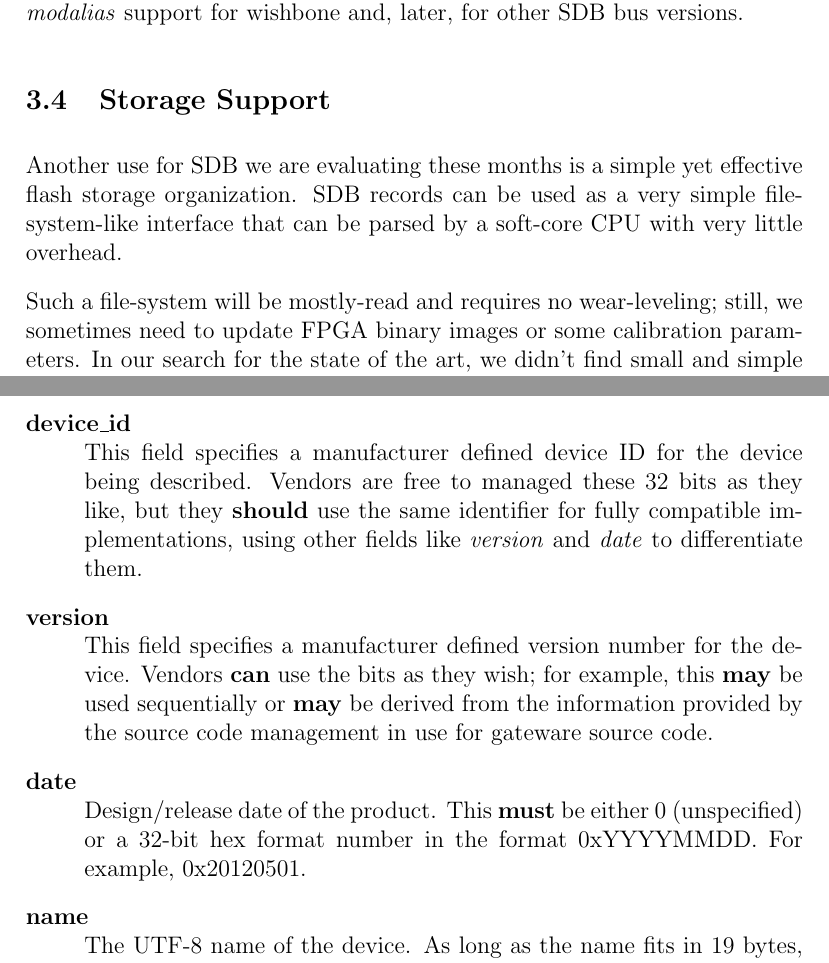
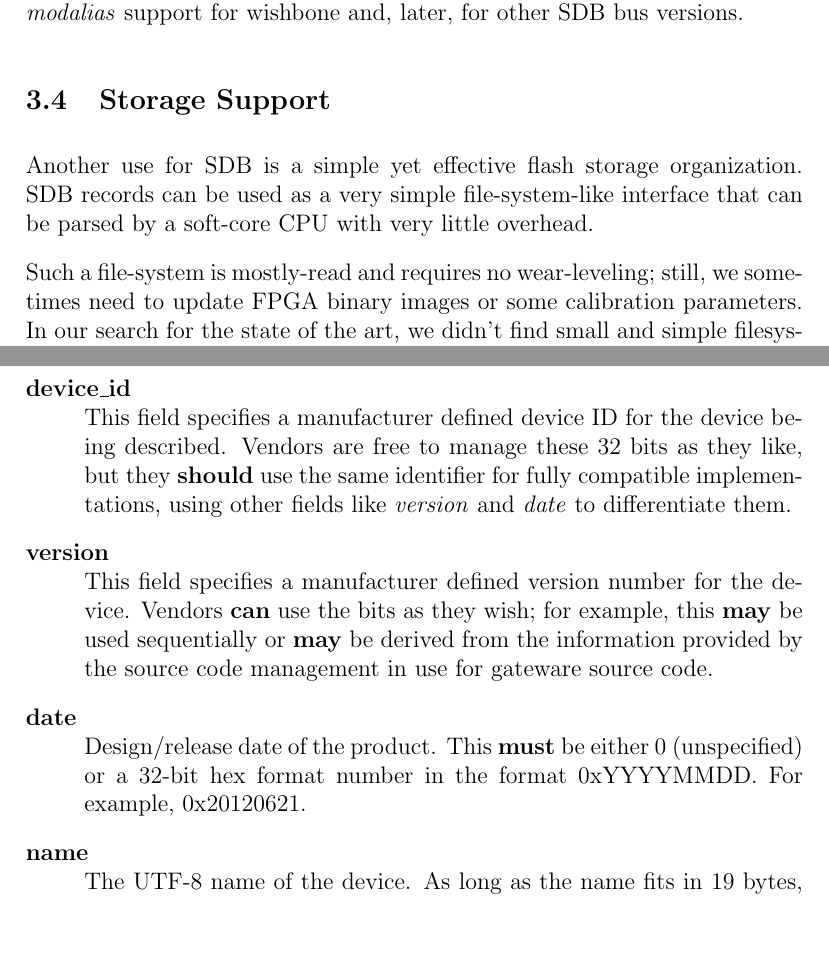
Before and after one commit to qermit/fpga-config-space, a LaTeX document (docs/specification/sdb.tex): two parts of pages 11 and 14 of 20, joined at a grey line, cut so that both start at the same text, the shorter picture padded with empty space. Compiled offline with pdfLaTeX.

Commit message:
doc and header: fixed typos

```diff
--- a/docs/specification/sdb.tex
+++ b/docs/specification/sdb.tex
@@ -35,7 +35,7 @@ for Logic Cores}
 \author{Alessandro Rubini (Consultant for CERN)\\
 Wesley Terpstra (GSI),\\
 Manohar Vanga (CERN, BE/CO/HT)}
-\date{June 21th 2012}
+\date{July 13th 2012}
 \begin{document}
 
 \maketitle
@@ -425,12 +425,12 @@ and, later, for other SDB bus versions.
 
 \subsection{Storage Support}
 
-Another use for SDB we are evaluating these months is a simple yet
+Another use for SDB is a simple yet
 effective flash storage organization.  SDB records can be used as a
 very simple file-system-like interface that can be parsed by a
 soft-core CPU with very little overhead.
 
-Such a file-system will be mostly-read and requires no wear-leveling;
+Such a file-system is mostly-read and requires no wear-leveling;
 still, we sometimes need to update FPGA binary images or some
 calibration parameters.  In our search for the state of the art, we
 didn't find small and simple filesystems that allow in-place
@@ -553,7 +553,7 @@ according to policies other than collisions with other vendors.
 
 \item[device\_id] \hfill \\
 This field specifies a manufacturer defined device ID for the device being described.
-Vendors are free to managed these 32 bits as they like, but they \textbf{should} use
+Vendors are free to manage these 32 bits as they like, but they \textbf{should} use
 the same identifier for fully compatible implementations, using other fields like \textit{version}
 and \textit{date} to differentiate them.
 
@@ -566,7 +566,7 @@ for gateware source code.
 
 \item[date] \hfill \\
 Design/release date of the product. This \textbf{must} be either 0 (unspecified) or a 32-bit hex
-format number in the format 0xYYYYMMDD. For example, 0x20120501.
+format number in the format 0xYYYYMMDD. For example, 0x20120621.
 
 \item[name] \hfill \\
 The UTF-8 name of the device. As long as the name fits in 19 bytes, designers are free to choose
```
Also changed, not shown: docs/specification/sdb.tex (10 more changed lines), 1 other file.
